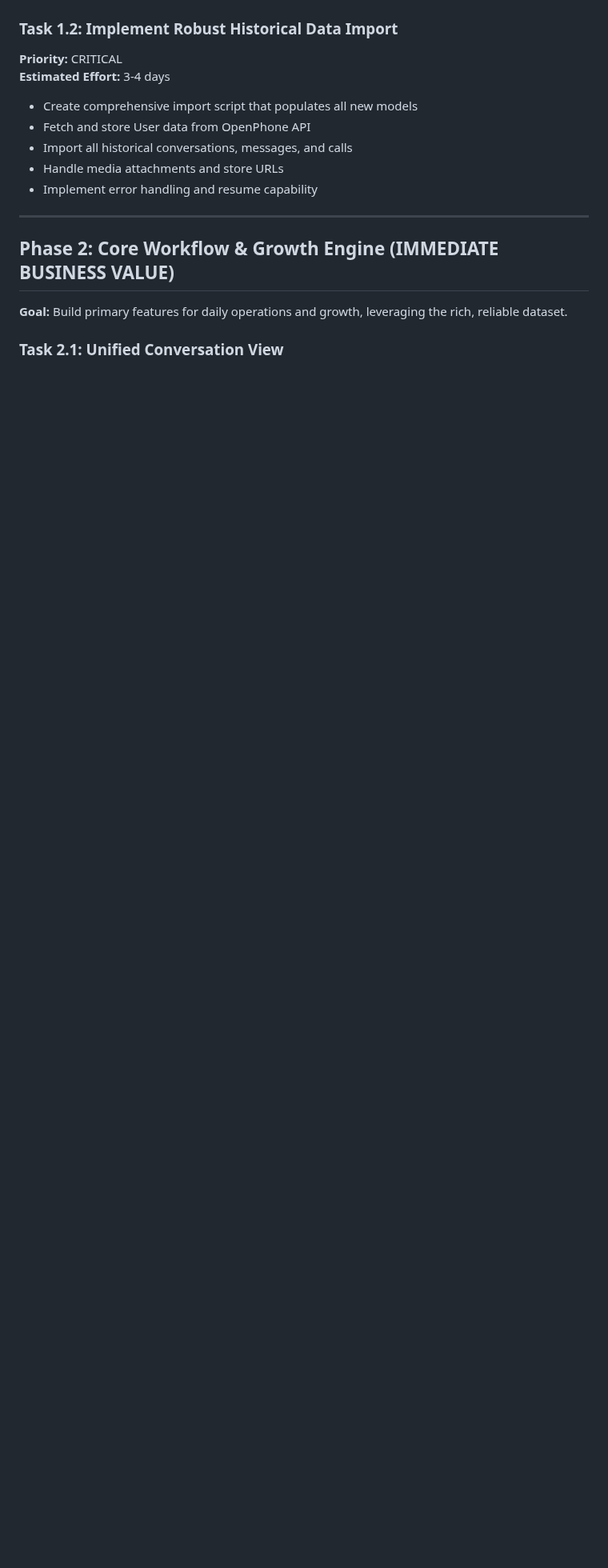
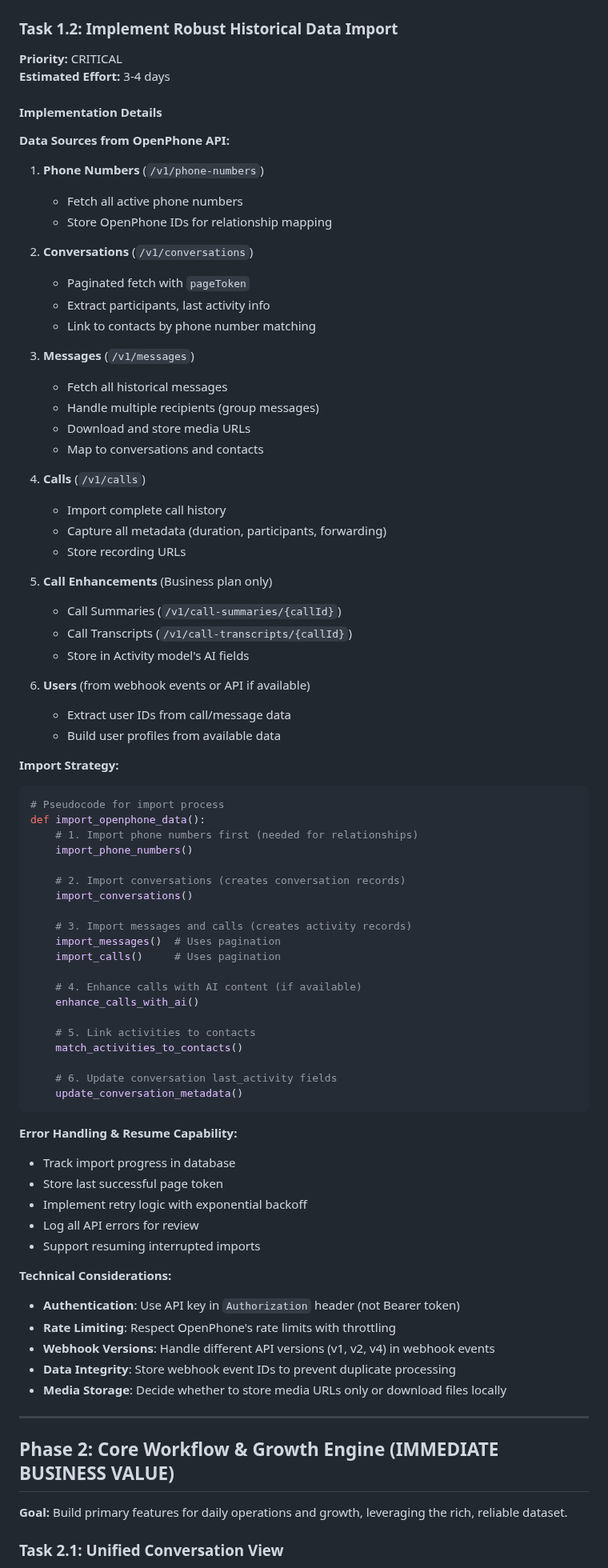
Before and after one commit to mrjmd/attackacrack, a Markdown page: ROADMAP.md, the part around one of its changes. Shown at 80% size. Drawn GitHub-style; blank space fills up the shorter version.

Commit message:
roadmap updates

````diff
--- a/ROADMAP.md
+++ b/ROADMAP.md
@@ -101,11 +175,75 @@ class CampaignMembership(db.Model):
 **Priority:** CRITICAL
 **Estimated Effort:** 3-4 days
 
-- Create comprehensive import script that populates all new models
-- Fetch and store User data from OpenPhone API
-- Import all historical conversations, messages, and calls
-- Handle media attachments and store URLs
-- Implement error handling and resume capability
+#### Implementation Details
+
+**Data Sources from OpenPhone API:**
+1. **Phone Numbers** (`/v1/phone-numbers`)
+   - Fetch all active phone numbers
+   - Store OpenPhone IDs for relationship mapping
+
+2. **Conversations** (`/v1/conversations`)
+   - Paginated fetch with `pageToken`
+   - Extract participants, last activity info
+   - Link to contacts by phone number matching
+
+3. **Messages** (`/v1/messages`)
+   - Fetch all historical messages
+   - Handle multiple recipients (group messages)
+   - Download and store media URLs
+   - Map to conversations and contacts
+
+4. **Calls** (`/v1/calls`)
+   - Import complete call history
+   - Capture all metadata (duration, participants, forwarding)
+   - Store recording URLs
+
+5. **Call Enhancements** (Business plan only)
+   - Call Summaries (`/v1/call-summaries/{callId}`)
+   - Call Transcripts (`/v1/call-transcripts/{callId}`)
+   - Store in Activity model's AI fields
+
+6. **Users** (from webhook events or API if available)
+   - Extract user IDs from call/message data
+   - Build user profiles from available data
+
+**Import Strategy:**
+```python
+# Pseudocode for import process
+def import_openphone_data():
+    # 1. Import phone numbers first (needed for relationships)
+    import_phone_numbers()
+
+    # 2. Import conversations (creates conversation records)
+    import_conversations()
+
+    # 3. Import messages and calls (creates activity records)
+    import_messages()  # Uses pagination
+    import_calls()     # Uses pagination
+
+    # 4. Enhance calls with AI content (if available)
+    enhance_calls_with_ai()
+
+    # 5. Link activities to contacts
+    match_activities_to_contacts()
+
+    # 6. Update conversation last_activity fields
+    update_conversation_metadata()
+```
+
+**Error Handling & Resume Capability:**
+- Track import progress in database
+- Store last successful page token
+- Implement retry logic with exponential backoff
+- Log all API errors for review
+- Support resuming interrupted imports
+
+**Technical Considerations:**
+- **Authentication**: Use API key in `Authorization` header (not Bearer token)
+- **Rate Limiting**: Respect OpenPhone's rate limits with throttling
+- **Webhook Versions**: Handle different API versions (v1, v2, v4) in webhook events
+- **Data Integrity**: Store webhook event IDs to prevent duplicate processing
+- **Media Storage**: Decide whether to store media URLs only or download files locally
 
 ---
 
````
Also changed, not shown: other parts of ROADMAP.md (+85 -11 lines).
